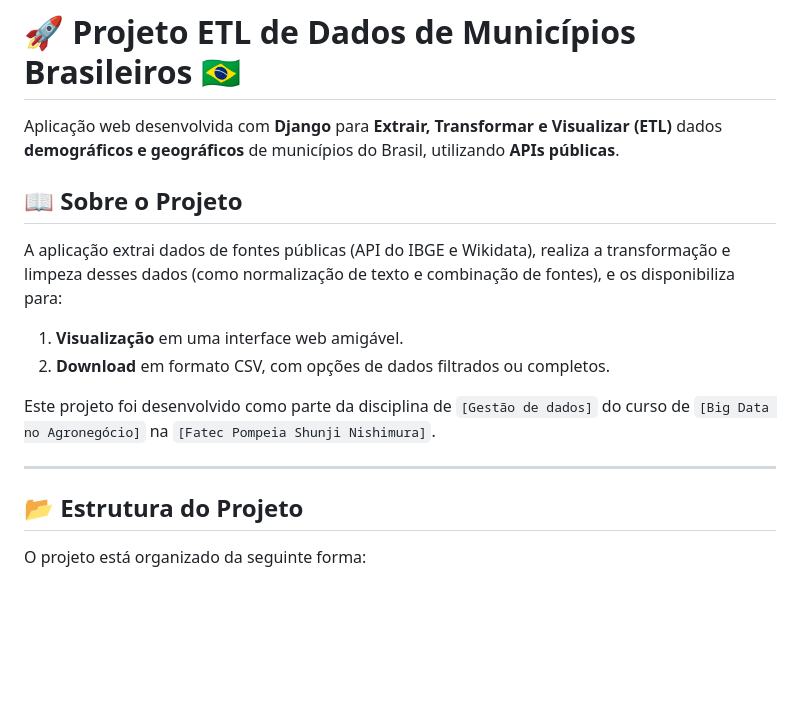
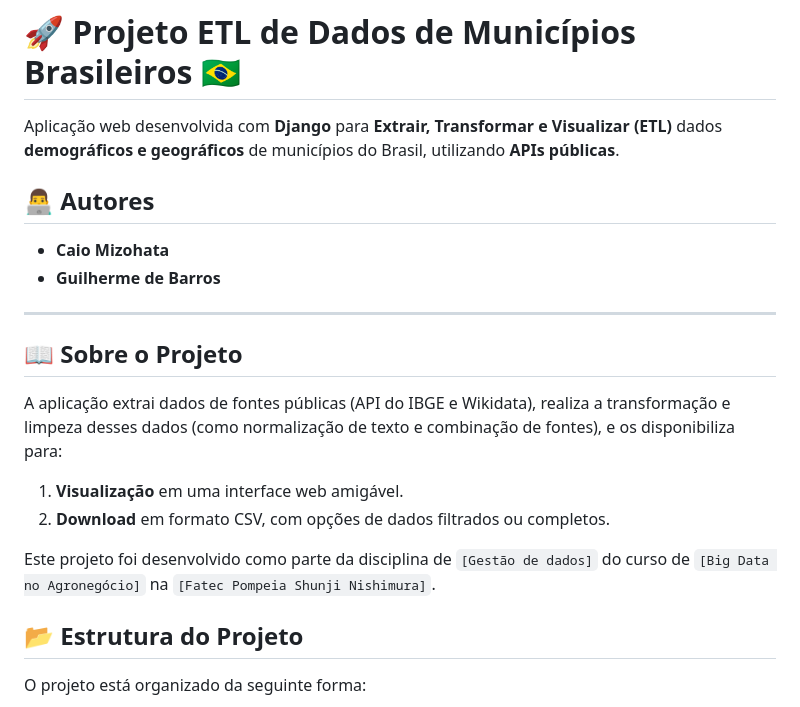
Before and after one commit to Caio-Mizohata/django-etl-service, a Markdown page: README.md, the part around the change. Rendered like a GitHub page; blank space fills up the shorter version.

```diff
--- a/README.md
+++ b/README.md
@@ -1,6 +1,12 @@
 # 🚀 Projeto ETL de Dados de Municípios Brasileiros 🇧🇷
 
 Aplicação web desenvolvida com **Django** para **Extrair, Transformar e Visualizar (ETL)** dados **demográficos e geográficos** de municípios do Brasil, utilizando **APIs públicas**.
+
+## 👨‍💻 Autores
+- **Caio Mizohata**
+- **Guilherme de Barros**
+
+---
 
 ## 📖 Sobre o Projeto
 
@@ -9,8 +15,6 @@ A aplicação extrai dados de fontes públicas (API do IBGE e Wikidata), realiza
 2.  **Download** em formato CSV, com opções de dados filtrados ou completos.
 
 Este projeto foi desenvolvido como parte da disciplina de `[Gestão de dados]` do curso de `[Big Data no Agronegócio]` na `[Fatec Pompeia Shunji Nishimura]`.
-
----
 
 ## 📂 Estrutura do Projeto
 
```
